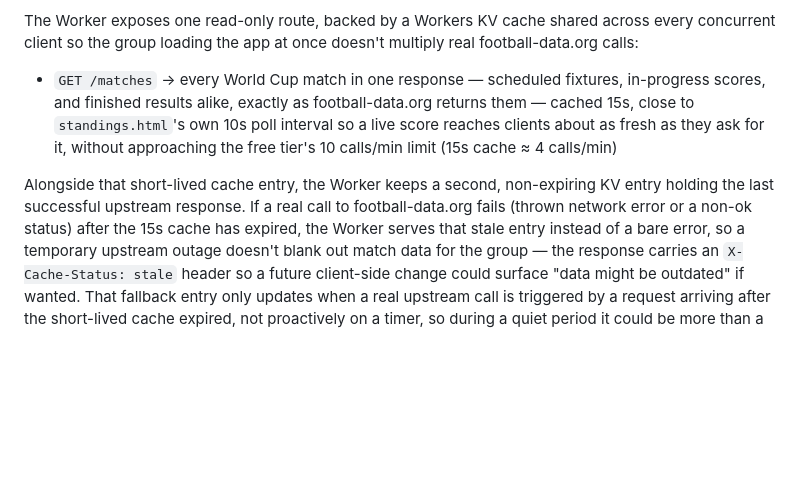
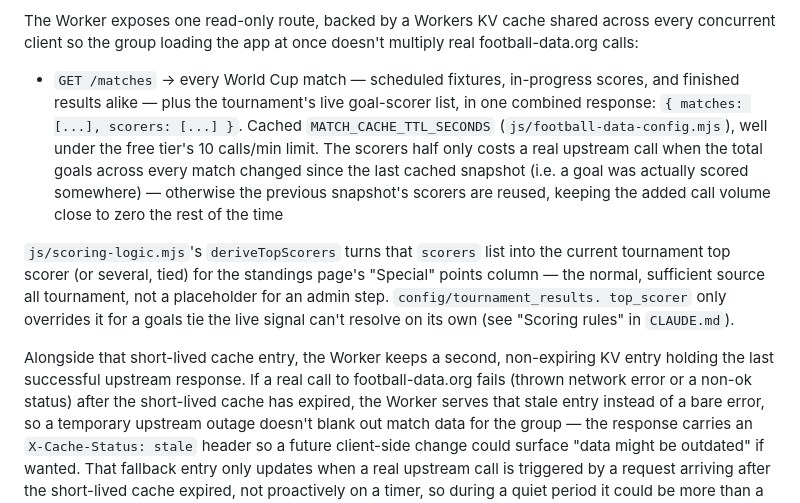
Before and after one commit to Johansmm/polla-futbolera, a Markdown page: README.md, the part around one of its changes. GitHub-like rendering; blank space fills up the shorter version.

```diff
--- a/README.md
+++ b/README.md
@@ -255,17 +255,27 @@ The Worker exposes one read-only route, backed by a Workers KV cache shared
 across every concurrent client so the group loading the app at once doesn't
 multiply real football-data.org calls:
 
-- `GET /matches` → every World Cup match in one response — scheduled
-  fixtures, in-progress scores, and finished results alike, exactly as
-  football-data.org returns them — cached 15s, close to `standings.html`'s
-  own 10s poll interval so a live score reaches clients about as fresh as
-  they ask for it, without approaching the free tier's 10 calls/min limit
-  (15s cache ≈ 4 calls/min)
+- `GET /matches` → every World Cup match — scheduled fixtures, in-progress
+  scores, and finished results alike — plus the tournament's live
+  goal-scorer list, in one combined response: `{ matches: [...], scorers:
+  [...] }`. Cached `MATCH_CACHE_TTL_SECONDS` (`js/football-data-config.mjs`),
+  well under the free tier's 10 calls/min limit. The scorers half only costs
+  a real upstream call when the total goals across every match changed
+  since the last cached snapshot (i.e. a goal was actually scored
+  somewhere) — otherwise the previous snapshot's scorers are reused,
+  keeping the added call volume close to zero the rest of the time
+
+`js/scoring-logic.mjs`'s `deriveTopScorers` turns that `scorers` list into
+the current tournament top scorer (or several, tied) for the standings
+page's "Special" points column — the normal, sufficient source all
+tournament, not a placeholder for an admin step. `config/tournament_results.
+top_scorer` only overrides it for a goals tie the live signal can't resolve
+on its own (see "Scoring rules" in `CLAUDE.md`).
 
 Alongside that short-lived cache entry, the Worker keeps a second,
 non-expiring KV entry holding the last successful upstream response. If a
 real call to football-data.org fails (thrown network error or a non-ok
-status) after the 15s cache has expired, the Worker serves that stale entry
+status) after the short-lived cache has expired, the Worker serves that stale entry
 instead of a bare error, so a temporary upstream outage doesn't blank out
 match data for the group — the response carries an `X-Cache-Status: stale`
 header so a future client-side change could surface "data might be
```
Also changed, not shown: other parts of README.md (+2 -2 lines), CLAUDE.md (+20 -8 lines).
